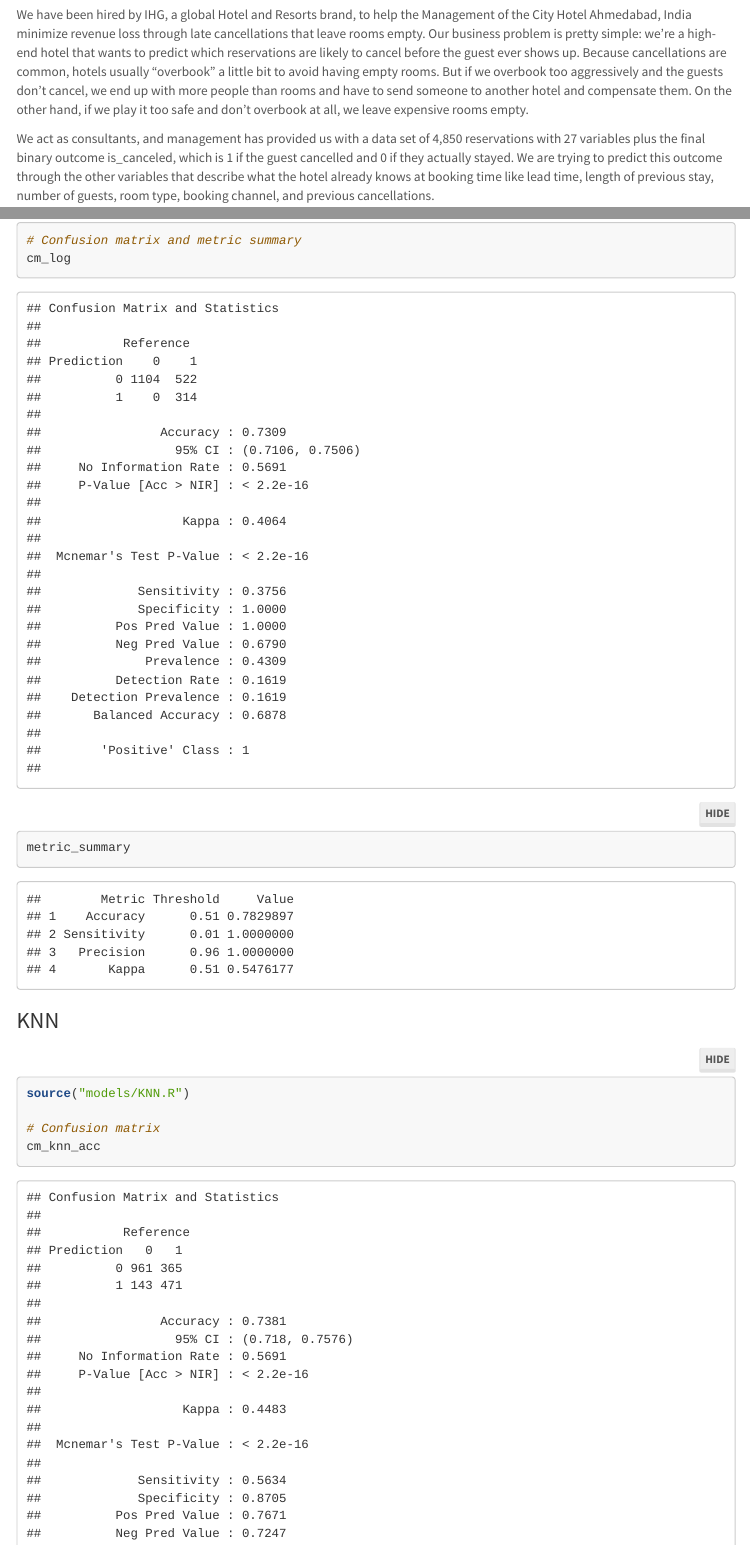
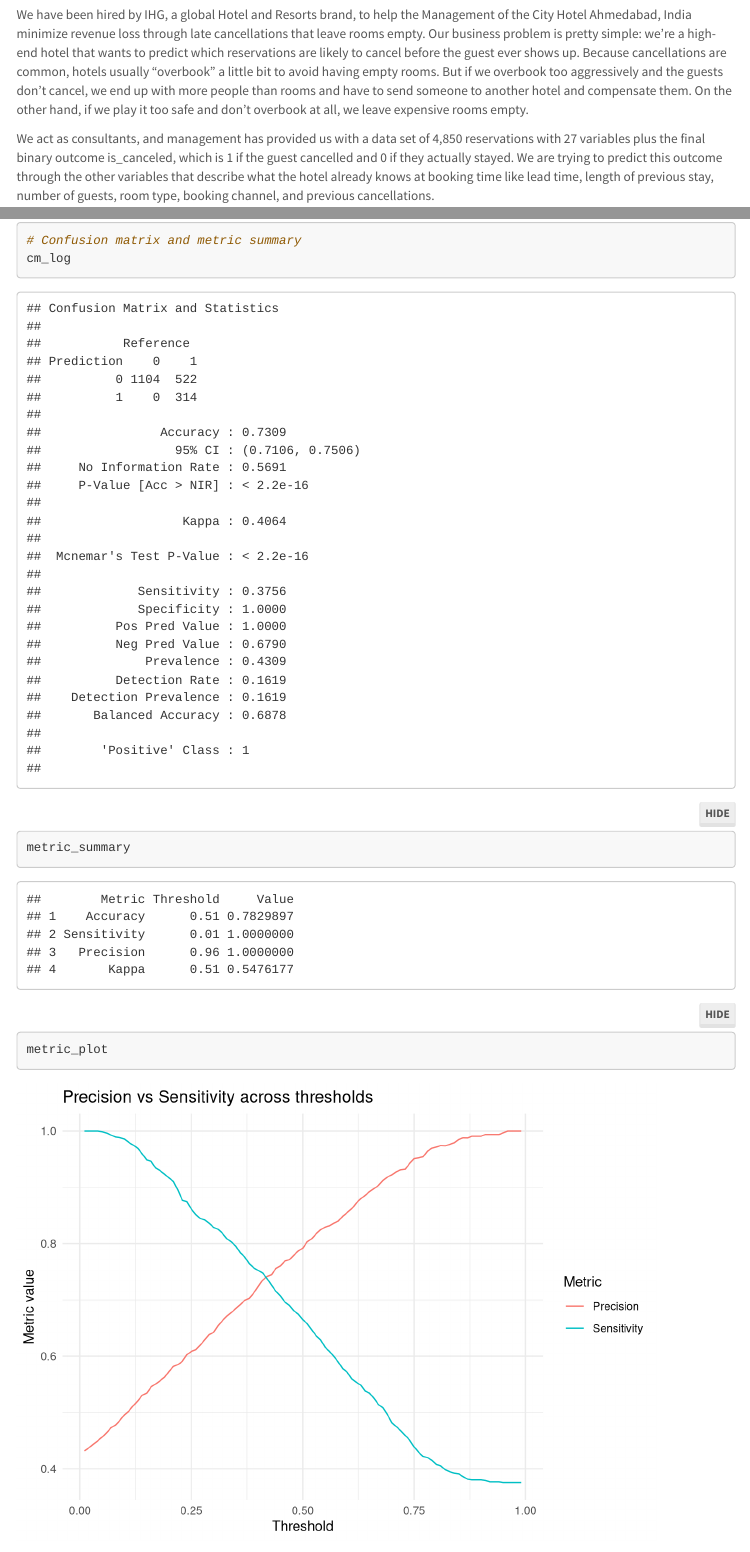
Before and after one commit to nicklo0531/to414_final_project_hotel, an R Markdown document (Writeup.Rmd): the page in a window 1100 px wide, from 730 px down, and a second part further down, joined at a grey line. Rendered offline with R 4.5, knitr and Pandoc, with nearby package versions; folded parts are opened; code that draws random numbers runs with fixed seeds of ours; some code elsewhere in the file could not run offline; menus at the side of the page are left out.

Commit message:
Added changes

````diff
--- a/Writeup.Rmd
+++ b/Writeup.Rmd
@@ -82,6 +82,7 @@ source("models/LogisticRegression.R")
 # Confusion matrix and metric summary
 cm_log
 metric_summary
+metric_plot
 ```
 ### KNN
 
--- a/models/LogisticRegression.R
+++ b/models/LogisticRegression.R
@@ -155,5 +157,23 @@ cm_log <- confusionMatrix(
   positive = "1"
 )
 
+cm_log
+
 # Keep the raw probabilities around in case we want stacking or cost stuff later
 log_pred <- cancel_pred_m1
+
+metric_plot_df <- data.frame(
+  Threshold = rep(thresholds, 2),
+  Value     = c(precisions, sensitivities),
+  Metric    = rep(c("Precision", "Sensitivity"), each = length(thresholds))
+)
+
+metric_plot <- ggplot(metric_plot_df,
+                      aes(x = Threshold, y = Value, color = Metric)) +
+  geom_line() +
+  labs(
+    title = "Precision vs Sensitivity across thresholds",
+    x = "Threshold",
+    y = "Metric value"
+  ) +
+  theme_minimal()
--- a/models/StackedDT.R
+++ b/models/StackedDT.R
@@ -41,37 +41,67 @@ ann_model <- neuralnet(
   hidden   = c(3, 2)
 )
 
-# Probabilities for train/test (neuralnet needs the same columns as training)
 ann_train_prob <- as.numeric(predict(ann_model, df_train))
 ann_test_prob  <- as.numeric(predict(ann_model, df_test))
 
-## KNN (k = 5, use prob=TRUE to recover P(Y=1))
-train_y_fac <- factor(df_train$is_canceled, levels = c(0, 1))
-test_y_fac  <- factor(df_test$is_canceled,  levels = c(0, 1))
+## KNN (tune k, then use best k for probs)
 
+library(class)
+
+# Set up X / y for KNN specifically
+train_y <- factor(df_train$is_canceled, levels = c(0, 1))
+test_y  <- factor(df_test$is_canceled,  levels = c(0, 1))
+
+train_x <- df_train[, names(df_train) != "is_canceled", drop = FALSE]
+test_x  <- df_test[,  names(df_test)  != "is_canceled", drop = FALSE]
+
+# Sequence of k values to try
+ks <- seq(3, 31, 2)
+knn_tune_results <- data.frame(
+  k           = ks,
+  Accuracy    = NA_real_,
+  Specificity = NA_real_,
+  Sensitivity = NA_real_
+)
+
+# Tune KNN over k
+for (i in seq_along(ks)) {
+  pred_i <- knn(train = train_x, test = test_x, cl = train_y, k = ks[i])
+  pred_i <- factor(pred_i, levels = c("0", "1"))
+
+  cm_i <- confusionMatrix(pred_i, test_y, positive = "1")
+  knn_tune_results$Accuracy[i]    <- cm_i$overall["Accuracy"]
+  knn_tune_results$Specificity[i] <- cm_i$byClass["Specificity"]
+  knn_tune_results$Sensitivity[i] <- cm_i$byClass["Sensitivity"]
+}
+
+# Pick k with the best specificity (we care about avoiding false positives)
+best_k_spec <- knn_tune_results$k[which.max(knn_tune_results$Specificity)]
+
+# Final KNN using best_k_spec, now with probabilities for stacking / cost matrix
 knn_pred_test <- knn(
-  train = X_train,
-  test  = X_test,
-  cl    = train_y_fac,
-  k     = 5,
+  train = train_x,
+  test  = test_x,
+  cl    = train_y,
+  k     = best_k_spec,
   prob  = TRUE
 )
+knn_prob_attr_test <- attr(knn_pred_test, "prob")
+knn_test_prob <- ifelse(knn_pred_test == "1", knn_prob_attr_test, 1 - knn_prob_attr_test)
 
-knn_prob_attr <- attr(knn_pred_test, "prob")
-knn_test_prob <- ifelse(knn_pred_test == "1", knn_prob_attr, 1 - knn_prob_attr)
-
-# For stacking, we also need train-side probs (KNN on train vs train)
+# Train-side probabilities (KNN on train vs train)
 knn_pred_train <- knn(
-  train = X_train,
-  test  = X_train,
-  cl    = train_y_fac,
-  k     = 5,
+  train = train_x,
+  test  = train_x,
+  cl    = train_y,
+  k     = best_k_spec,
   prob  = TRUE
 )
-knn_train_attr <- attr(knn_pred_train, "prob")
-knn_train_prob <- ifelse(knn_pred_train == "1", knn_train_attr, 1 - knn_train_attr)
+knn_prob_attr_train <- attr(knn_pred_train, "prob")
+knn_train_prob <- ifelse(knn_pred_train == "1", knn_prob_attr_train, 1 - knn_prob_attr_train)
 
-## Decision Tree (tuned rpart, similar to your writeup)
+
+## Decision Tree (tuned rpart)
 set.seed(12345)
 df_train_dt <- df_train
 df_test_dt  <- df_test
@@ -162,9 +192,9 @@ stack_test_prob <- predict(stack_model, stack_test, type = "response")
 # 3. Cost matrix + threshold sweep for all models
 ############################################
 
-# Cost matrix: FPs are 5x worse than FNs
-C_FP <- 1200  # false positive: predict cancel, guest shows (overbook/walk)
-C_FN <- 500  # false negative: predict show, guest cancels (empty room)
+# Cost matrix: FPs are much more expensive than FNs
+C_FP <- 1200  # false positive: predict cancel, guest shows (walk/overbook)
+C_FN <- 500   # false negative: predict show, guest cancels (empty room)
 
 evaluate_at_threshold <- function(y_true, p_hat, threshold, C_FP, C_FN) {
   preds <- ifelse(p_hat >= threshold, 1, 0)
@@ -206,20 +236,118 @@ sweep_model <- function(y_true, p_hat, model_name,
 }
 
 results_all <- rbind(
-  sweep_model(y_test, log_test_prob,   "Logistic",            C_FP, C_FN),
-  sweep_model(y_test, ann_test_prob,   "ANN",                 C_FP, C_FN),
-  sweep_model(y_test, knn_test_prob,   "KNN",                 C_FP, C_FN),
-  sweep_model(y_test, dt_test_prob,    "Decision Tree",       C_FP, C_FN),
-  sweep_model(y_test, rf_test_prob,    "Random Forest",       C_FP, C_FN),
-  sweep_model(y_test, svm_test_prob,   "SVM (linear)",        C_FP, C_FN),
+  sweep_model(y_test, log_test_prob,   "Logistic",             C_FP, C_FN),
+  sweep_model(y_test, ann_test_prob,   "ANN",                  C_FP, C_FN),
+  sweep_model(y_test, knn_test_prob,   "KNN",                  C_FP, C_FN),
+  sweep_model(y_test, dt_test_prob,    "Decision Tree",        C_FP, C_FN),
+  sweep_model(y_test, rf_test_prob,    "Random Forest",        C_FP, C_FN),
+  sweep_model(y_test, svm_test_prob,   "SVM (linear)",         C_FP, C_FN),
   sweep_model(y_test, stack_test_prob, "Stacked (meta-logit)", C_FP, C_FN)
 )
 
-best_by_cost <- results_all %>%
+############################################
+# 4. Original no-FP logistic + simple baseline
+############################################
+
+## 4a. Original logistic regression (no false positives)
+##     Source your LogisticRegression.R, which finds the precision-max threshold
+
+source("models/LogisticRegression.R")  # assumes it creates cancel_pred_m1, metric_summary, y_test
+
+# Threshold that maximizes precision in the original LR (this should give 0 FPs)
+orig_thresh_no_fp <- metric_summary$Threshold[metric_summary$Metric == "Precision"]
+
+orig_preds <- ifelse(cancel_pred_m1 >= orig_thresh_no_fp, 1, 0)
+
+orig_cm <- confusionMatrix(
+  factor(orig_preds, levels = c(0, 1)),
+  factor(y_test,     levels = c(0, 1)),
+  positive = "1"
+)
+
+orig_FP <- sum(orig_preds == 1 & y_test == 0)
+orig_FN <- sum(orig_preds == 0 & y_test == 1)
+orig_cost <- C_FP * orig_FP + C_FN * orig_FN
+orig_avg_cost <- orig_cost / length(y_test)
+
+original_lr_row <- data.frame(
+  Threshold   = orig_thresh_no_fp,
+  Accuracy    = orig_cm$overall["Accuracy"],
+  Kappa       = orig_cm$overall["Kappa"],
+  Sensitivity = orig_cm$byClass["Sensitivity"],
+  Precision   = orig_cm$byClass["Pos Pred Value"],
+  Cost        = orig_cost,
+  AvgCost     = orig_avg_cost,
+  Model       = "Logistic (No False Positives)"
+)
+
+## 4b. Super simple baseline that never predicts a cancellation
+##     This basically says “everyone will show up”
+
+baseline_preds <- rep(0, length(y_test))
+
+baseline_cm <- confusionMatrix(
+  factor(baseline_preds, levels = c(0, 1)),
+  factor(y_test,          levels = c(0, 1)),
+  positive = "1"
+)
+
+baseline_FP <- 0
+baseline_FN <- sum(y_test == 1)
+baseline_cost <- C_FP * baseline_FP + C_FN * baseline_FN
+baseline_avg_cost <- baseline_cost / length(y_test)
+baseline_cancel_rate <- mean(y_test)  # percent of cancels in the original test split
+
+baseline_row <- data.frame(
+  Threshold   = NA_real_,
+  Accuracy    = baseline_cm$overall["Accuracy"],
+  Kappa       = baseline_cm$overall["Kappa"],
+  Sensitivity = baseline_cm$byClass["Sensitivity"],
+  Precision   = baseline_cm$byClass["Pos Pred Value"],
+  Cost        = baseline_cost,
+  AvgCost     = baseline_avg_cost,
+  Model       = "Baseline (No Model)"
+)
+
+## Combine everything and then get “best by cost” including the two new baselines
+
+results_all_full <- bind_rows(results_all, original_lr_row, baseline_row)
+
+best_by_cost <- results_all_full %>%
   group_by(Model) %>%
   slice_min(AvgCost, with_ties = FALSE) %>%
   ungroup()
 
-# So when you source this file, you can just look at:
-#   best_by_cost   -> best threshold + cost per model
-#   results_all    -> full grid over thresholds
+# Objects to look at after sourcing:
+#   results_all_full  -> all thresholds for the 6 base models + stacked
+#                        plus single rows for original LR no-FP and baseline
+#   best_by_cost      -> single “best” row per model (lowest AvgCost)
+
+library(ggplot2)
+
+plot_best_cost <- function() {
+  best_plot_df <- best_by_cost %>%
+    dplyr::mutate(
+      ThresholdLabel = ifelse(
+        is.na(Threshold),
+        "t = N/A",
+        paste0("t = ", round(Threshold, 2))
+      )
+    )
+
+  print(
+    ggplot(best_plot_df,
+           aes(x = reorder(Model, AvgCost), y = AvgCost)) +
+      geom_col() +
+      geom_text(aes(label = ThresholdLabel),
+                hjust = -0.1, size = 3) +
+      coord_flip() +
+      labs(
+        title = "Best average cost per booking by model",
+        x     = "Model",
+        y     = "Average cost per reservation ($)"
+      ) +
+      ylim(0, max(best_plot_df$AvgCost) * 1.15) +
+      theme_minimal()
+  )
+}
````
Also changed, not shown: Writeup.Rmd (1 more changed lines), models/LogisticRegression.R (6 more changed lines), models/StackedDT.R (16 more changed lines).
